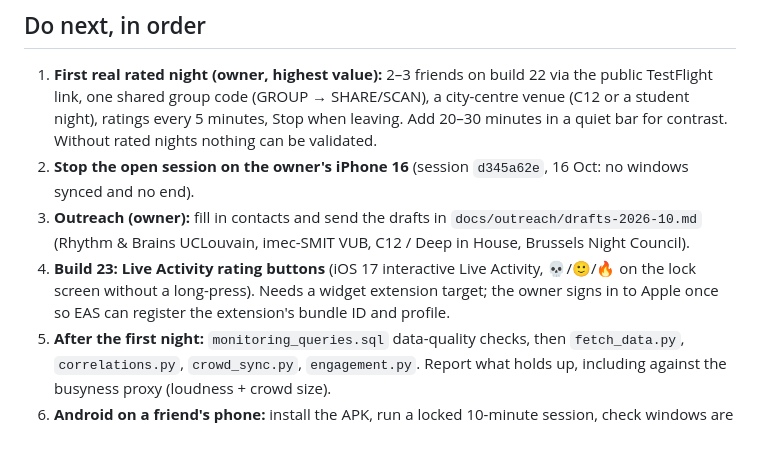
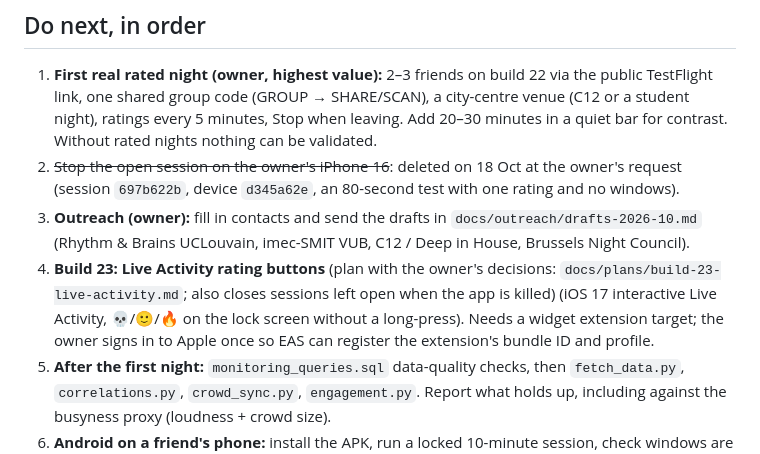
Before and after one commit to stoic-slav/ViibeMeter, a Markdown page: docs/HANDOFF.md, the part around the change. Drawn GitHub-style.

Commit message:
docs: build 23 plan (lock-screen Live Activity rating buttons, closing interrupted sessions)
Co-Authored-By: Claude Opus 5.5 <noreply@anthropic.com>

```diff
--- a/docs/HANDOFF.md
+++ b/docs/HANDOFF.md
@@ -156,9 +156,9 @@ Plan: ~1.5 min still, on beat to ~5 min, 2 min off beat, 1 min still, ~2.5 min o
 
 ## Do next, in order
 1. **First real rated night (owner, highest value):** 2–3 friends on build 22 via the public TestFlight link, one shared group code (GROUP → SHARE/SCAN), a city-centre venue (C12 or a student night), ratings every 5 minutes, Stop when leaving. Add 20–30 minutes in a quiet bar for contrast. Without rated nights nothing can be validated.
-2. **Stop the open session on the owner's iPhone 16** (session `d345a62e`, 16 Oct: no windows synced and no end).
+2. ~~Stop the open session on the owner's iPhone 16~~: deleted on 18 Oct at the owner's request (session `697b622b`, device `d345a62e`, an 80-second test with one rating and no windows).
 3. **Outreach (owner):** fill in contacts and send the drafts in `docs/outreach/drafts-2026-10.md` (Rhythm & Brains UCLouvain, imec-SMIT VUB, C12 / Deep in House, Brussels Night Council).
-4. **Build 23: Live Activity rating buttons** (iOS 17 interactive Live Activity, 💀/🙂/🔥 on the lock screen without a long-press). Needs a widget extension target; the owner signs in to Apple once so EAS can register the extension's bundle ID and profile.
+4. **Build 23: Live Activity rating buttons** (plan with the owner's decisions: `docs/plans/build-23-live-activity.md`; also closes sessions left open when the app is killed) (iOS 17 interactive Live Activity, 💀/🙂/🔥 on the lock screen without a long-press). Needs a widget extension target; the owner signs in to Apple once so EAS can register the extension's bundle ID and profile.
 5. **After the first night:** `monitoring_queries.sql` data-quality checks, then `fetch_data.py`, `correlations.py`, `crowd_sync.py`, `engagement.py`. Report what holds up, including against the busyness proxy (loudness + crowd size).
 6. **Android on a friend's phone:** install the APK, run a locked 10-minute session, check windows are continuous and motion is non-zero (`SessionService` in logcat if it fails). Calibrate the Android dB offset.
 7. **Validation night for automatic grouping:** 3–5 phones in one room, plus one phone in another room playing the same playlist 1 minute later; then `auto_groups.py` and `crowd_sync.py --auto`.
```
Also changed, not shown: docs/plans/build-23-live-activity.md (added, +82 -0 lines).
